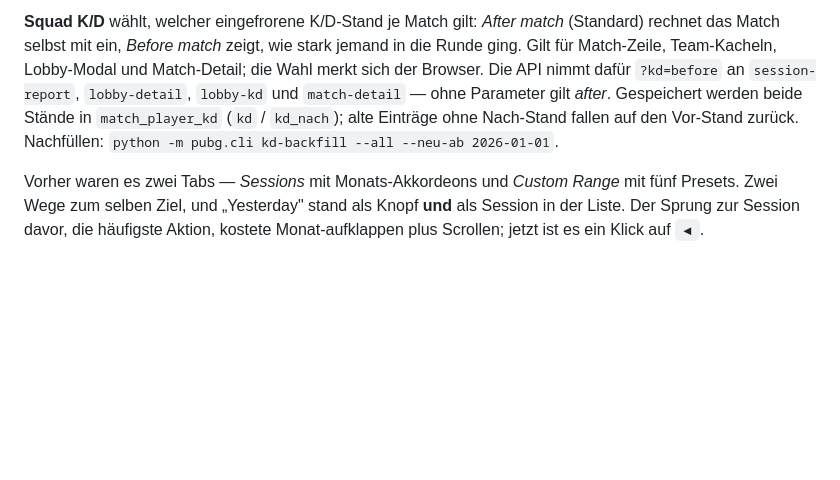
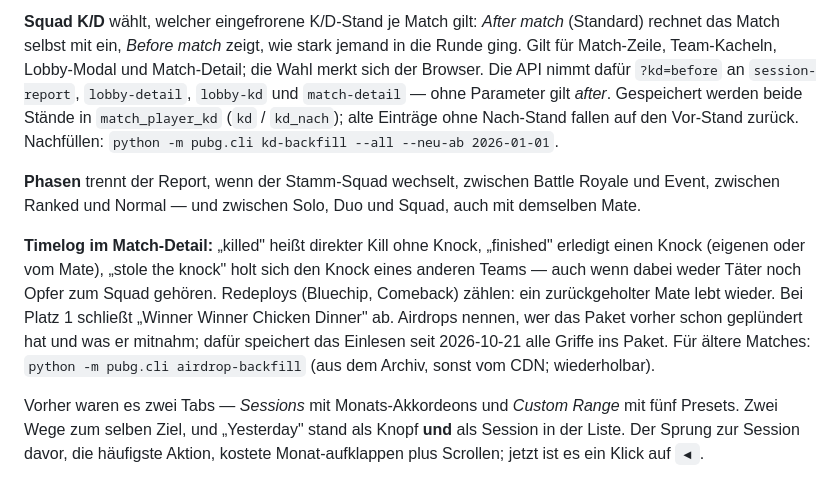
Before and after one commit to devilsche/obs-stream-kit, a Markdown page: README.md, the part around the change. Rendered like a GitHub page; blank space fills up the shorter version.

Commit message:
docs(pubg): Phasen-Trennung, Timelog-Begriffe und airdrop-backfill in der README
Co-Authored-By: Claude Opus 5.5 <noreply@anthropic.com>

```diff
--- a/README.md
+++ b/README.md
@@ -881,6 +881,20 @@ in `match_player_kd` (`kd` / `kd_nach`); alte Einträge ohne Nach-Stand fallen
 auf den Vor-Stand zurück. Nachfüllen: `python -m pubg.cli kd-backfill --all
 --neu-ab 2026-01-01`.
 
+**Phasen** trennt der Report, wenn der Stamm-Squad wechselt, zwischen Battle
+Royale und Event, zwischen Ranked und Normal — und zwischen Solo, Duo und
+Squad, auch mit demselben Mate.
+
+**Timelog im Match-Detail:** „killed" heißt direkter Kill ohne Knock,
+„finished" erledigt einen Knock (eigenen oder vom Mate), „stole the knock"
+holt sich den Knock eines anderen Teams — auch wenn dabei weder Täter noch
+Opfer zum Squad gehören. Redeploys (Bluechip, Comeback) zählen: ein
+zurückgeholter Mate lebt wieder. Bei Platz 1 schließt „Winner Winner Chicken
+Dinner" ab. Airdrops nennen, wer das Paket vorher schon geplündert hat und
+was er mitnahm; dafür speichert das Einlesen seit 2026-10-21 alle Griffe ins
+Paket. Für ältere Matches: `python -m pubg.cli airdrop-backfill` (aus dem
+Archiv, sonst vom CDN; wiederholbar).
+
 Vorher waren es zwei Tabs — *Sessions* mit Monats-Akkordeons und *Custom
 Range* mit fünf Presets. Zwei Wege zum selben Ziel, und „Yesterday" stand als
 Knopf **und** als Session in der Liste. Der Sprung zur Session davor, die
```
